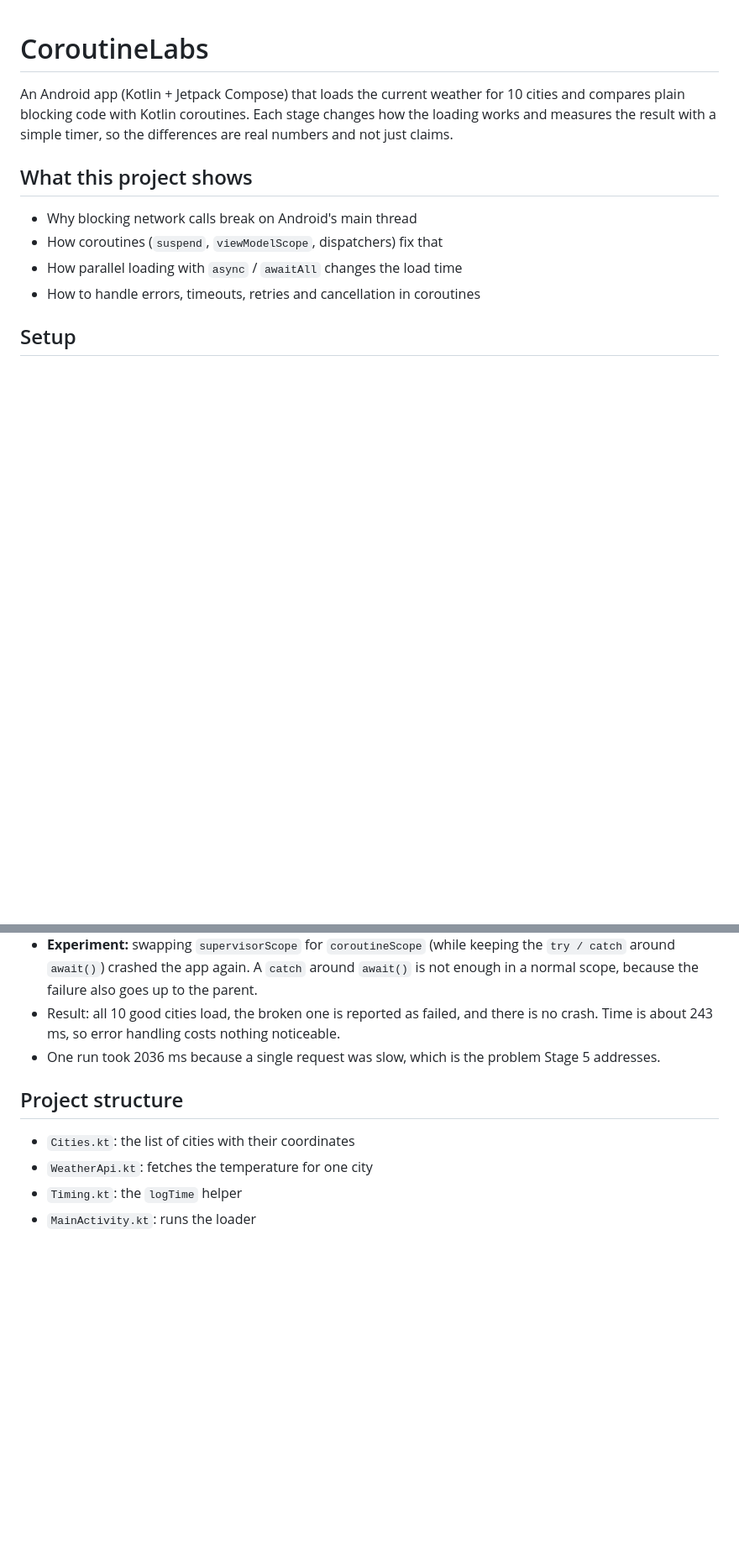
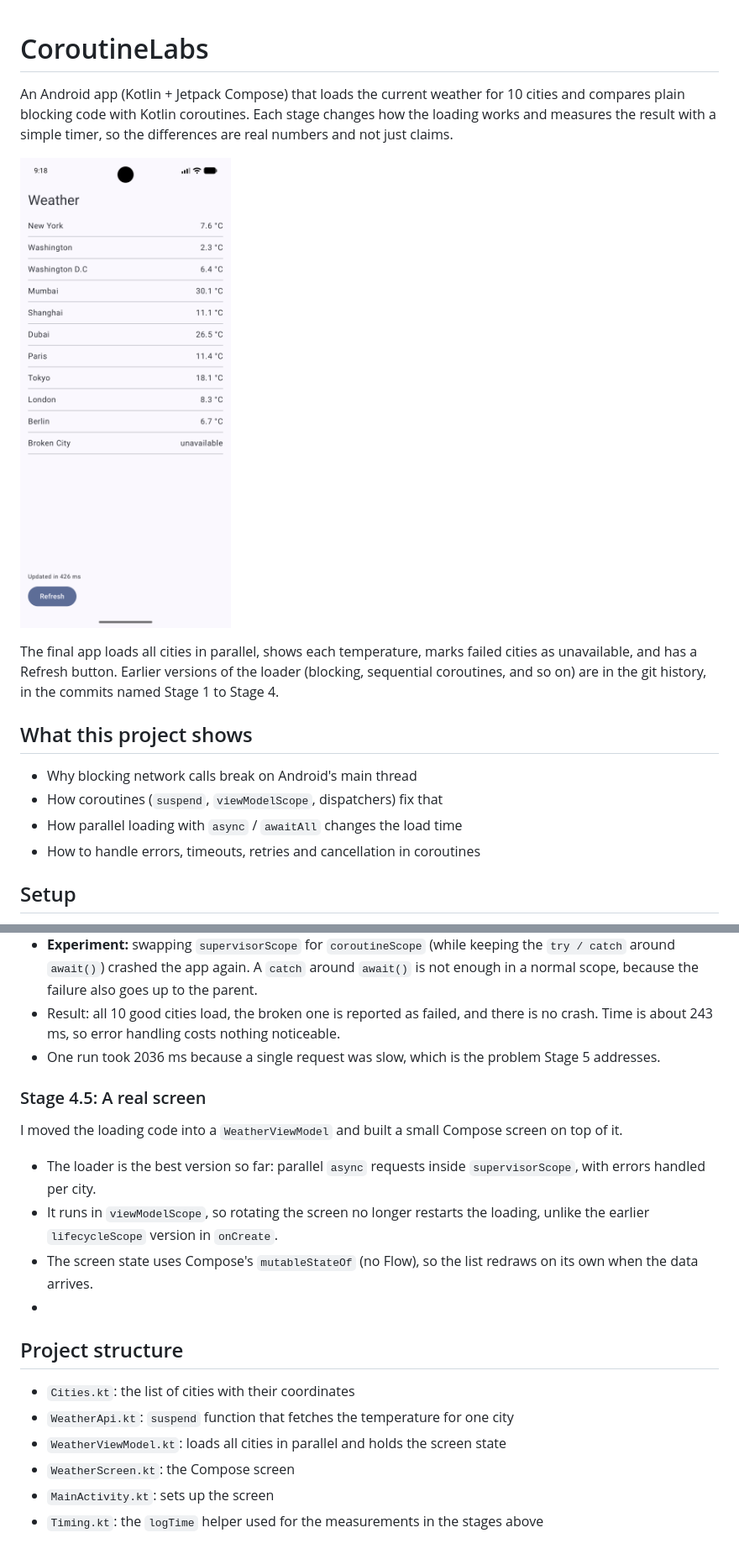
Before and after one commit to ravigavade/CoroutineLabs, a Markdown page: README.md, 2 parts joined by grey strips. Shown at 84% size. Rendered like a GitHub page; pictures changed too: screenshots/weather.png (added); blank space fills up the shorter version.

Commit message:
Stage 4.5: ViewModel and Compose weather screen

```diff
--- a/README.md
+++ b/README.md
@@ -1,6 +1,10 @@
 # CoroutineLabs
 
 An Android app (Kotlin + Jetpack Compose) that loads the current weather for 10 cities and compares plain blocking code with Kotlin coroutines. Each stage changes how the loading works and measures the result with a simple timer, so the differences are real numbers and not just claims.
+
+![Weather screen](screenshots/weather.png)
+
+The final app loads all cities in parallel, shows each temperature, marks failed cities as unavailable, and has a Refresh button. Earlier versions of the loader (blocking, sequential coroutines, and so on) are in the git history, in the commits named Stage 1 to Stage 4.
 
 ## What this project shows
 
@@ -60,9 +64,17 @@ I added a deliberately broken city (latitude 999) to the list to see what one fa
 - Result: all 10 good cities load, the broken one is reported as failed, and there is no crash. Time is about 243 ms, so error handling costs nothing noticeable.
 - One run took 2036 ms because a single request was slow, which is the problem Stage 5 addresses.
 
+### Stage 4.5: A real screen
+I moved the loading code into a `WeatherViewModel` and built a small Compose screen on top of it.
+- The loader is the best version so far: parallel `async` requests inside `supervisorScope`, with errors handled per city.
+- It runs in `viewModelScope`, so rotating the screen no longer restarts the loading, unlike the earlier `lifecycleScope` version in `onCreate`.
+- The screen state uses Compose's `mutableStateOf` (no Flow), so the list redraws on its own when the data arrives.
+-
 ## Project structure
 
 - `Cities.kt`: the list of cities with their coordinates
-- `WeatherApi.kt`: fetches the temperature for one city
-- `Timing.kt`: the `logTime` helper
-- `MainActivity.kt`: runs the loader
+- `WeatherApi.kt`: `suspend` function that fetches the temperature for one city
+- `WeatherViewModel.kt`: loads all cities in parallel and holds the screen state
+- `WeatherScreen.kt`: the Compose screen
+- `MainActivity.kt`: sets up the screen
+- `Timing.kt`: the `logTime` helper used for the measurements in the stages above
```
Also changed, not shown: 4 other files.
